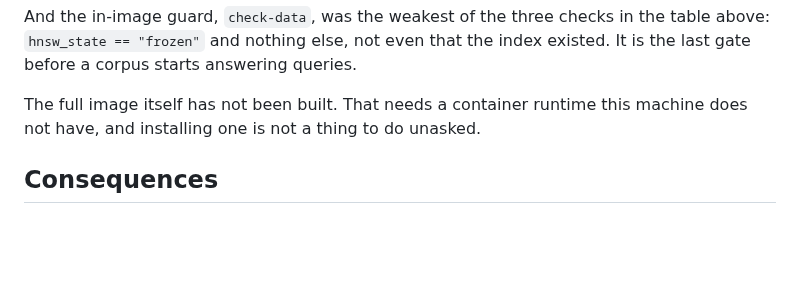
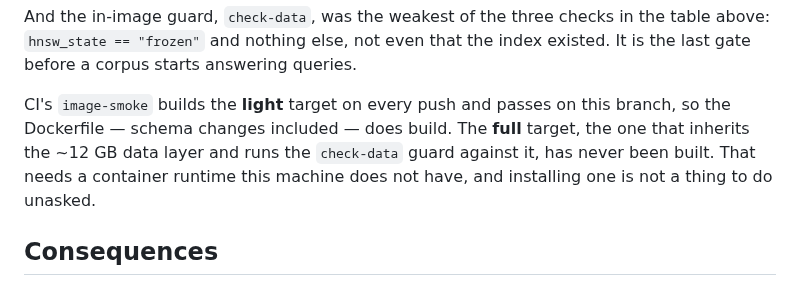
Before and after one commit to kodflow/3gpp-mcp, a Markdown page: docs/adr/0004-content-addressed-corpus.md, the part around the change. Rendered like a GitHub page; blank space fills up the shorter version.

```diff
--- a/docs/adr/0004-content-addressed-corpus.md
+++ b/docs/adr/0004-content-addressed-corpus.md
@@ -298,7 +298,10 @@ And the in-image guard, `check-data`, was the weakest of the three checks in the
 table above: `hnsw_state == "frozen"` and nothing else, not even that the index
 existed. It is the last gate before a corpus starts answering queries.
 
-The full image itself has not been built. That needs a container runtime this
+CI's `image-smoke` builds the **light** target on every push and passes on this
+branch, so the Dockerfile — schema changes included — does build. The **full**
+target, the one that inherits the ~12 GB data layer and runs the `check-data`
+guard against it, has never been built. That needs a container runtime this
 machine does not have, and installing one is not a thing to do unasked.
 
 ## Consequences
```
Also changed, not shown: CHANGELOG.md (+3 -1 lines).
